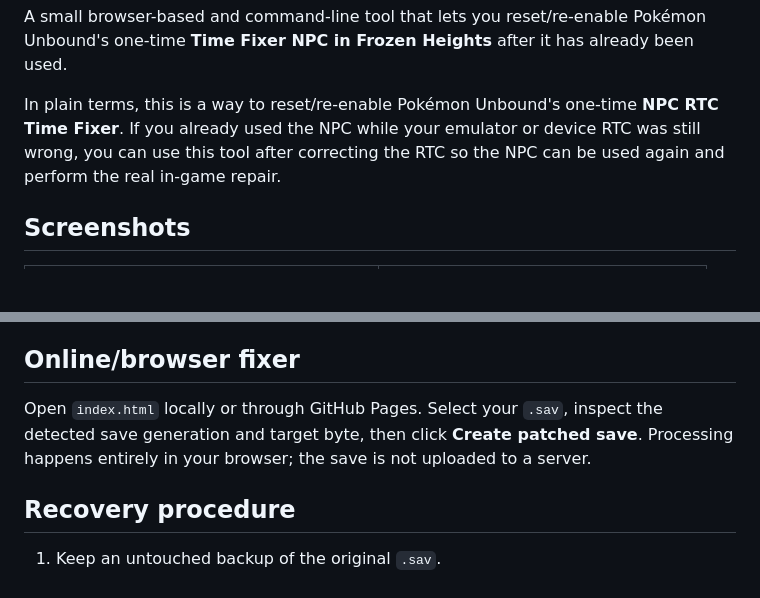
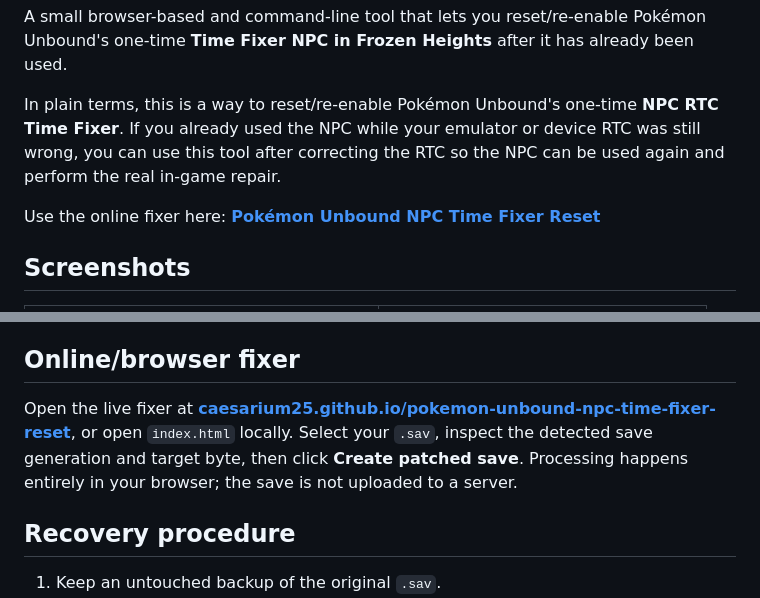
Before and after one commit to caesarium25/pokemon-unbound-npc-time-fixer-reset, a Markdown page: README.md, 2 parts joined by grey strips. Drawn GitHub-style; blank space fills up the shorter version.

Commit message:
Add live fixer link to README

```diff
--- a/README.md
+++ b/README.md
@@ -3,6 +3,8 @@
 A small browser-based and command-line tool that lets you reset/re-enable Pokémon Unbound's one-time **Time Fixer NPC in Frozen Heights** after it has already been used.
 
 In plain terms, this is a way to reset/re-enable Pokémon Unbound's one-time **NPC RTC Time Fixer**. If you already used the NPC while your emulator or device RTC was still wrong, you can use this tool after correcting the RTC so the NPC can be used again and perform the real in-game repair.
+
+Use the online fixer here: **[Pokémon Unbound NPC Time Fixer Reset](https://caesarium25.github.io/pokemon-unbound-npc-time-fixer-reset/)**
 
 ## Screenshots
 
@@ -59,7 +61,7 @@ By default it patches **only the newest section-4 copy**, leaving the older gene
 
 ## Online/browser fixer
 
-Open `index.html` locally or through GitHub Pages. Select your `.sav`, inspect the detected save generation and target byte, then click **Create patched save**. Processing happens entirely in your browser; the save is not uploaded to a server.
+Open the live fixer at **[caesarium25.github.io/pokemon-unbound-npc-time-fixer-reset](https://caesarium25.github.io/pokemon-unbound-npc-time-fixer-reset/)**, or open `index.html` locally. Select your `.sav`, inspect the detected save generation and target byte, then click **Create patched save**. Processing happens entirely in your browser; the save is not uploaded to a server.
 
 ## Recovery procedure
 
```
